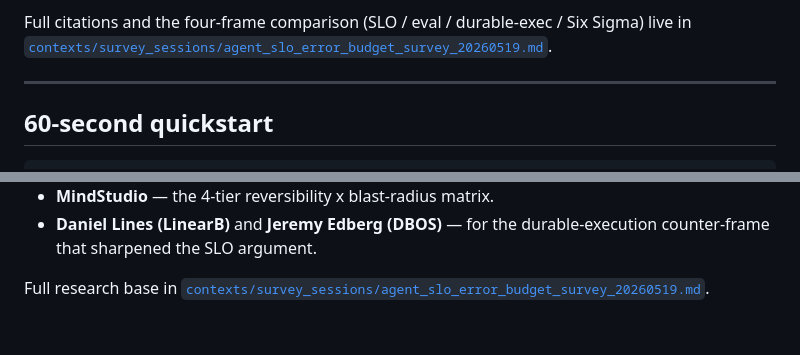
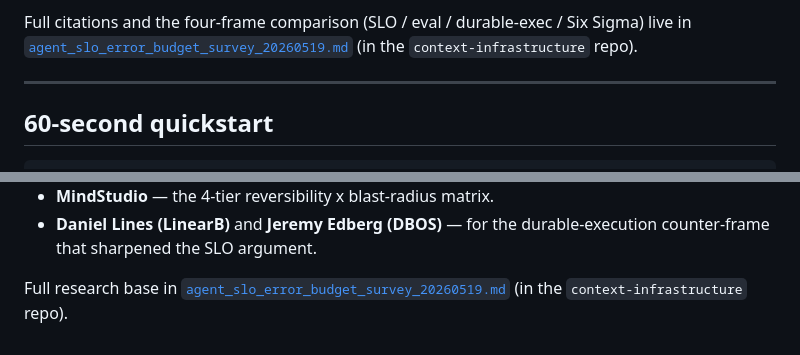
Before and after one commit to shaorui0/agent-control-plane, a Markdown page: README.md, 2 parts joined by grey strips. Drawn GitHub-style.

Commit message:
Fix cross-repo links to context-infrastructure survey
Replace broken relative paths (../../...) with absolute GitHub URLs
pointing to the survey in the shaorui0/context-infrastructure repo.

Co-Authored-By: Claude Opus 4.7 (1M context) <noreply@anthropic.com>

```diff
--- a/README.md
+++ b/README.md
@@ -48,7 +48,7 @@ boundary between agent reach and control plane. Documented examples:
 
 Full citations and the four-frame comparison (SLO / eval / durable-exec /
 Six Sigma) live in
-[`contexts/survey_sessions/agent_slo_error_budget_survey_20260519.md`](../../contexts/survey_sessions/agent_slo_error_budget_survey_20260519.md).
+[`agent_slo_error_budget_survey_20260519.md`](https://github.com/shaorui0/context-infrastructure/blob/main/contexts/survey_sessions/agent_slo_error_budget_survey_20260519.md) (in the `context-infrastructure` repo).
 
 ---
 
@@ -204,4 +204,4 @@ Full list in [`docs/ARCHITECTURE.md`](docs/ARCHITECTURE.md#9-future-work-v2).
   durable-execution counter-frame that sharpened the SLO argument.
 
 Full research base in
-[`contexts/survey_sessions/agent_slo_error_budget_survey_20260519.md`](../../contexts/survey_sessions/agent_slo_error_budget_survey_20260519.md).
+[`agent_slo_error_budget_survey_20260519.md`](https://github.com/shaorui0/context-infrastructure/blob/main/contexts/survey_sessions/agent_slo_error_budget_survey_20260519.md) (in the `context-infrastructure` repo).
```
Also changed, not shown: blog/agent_control_plane_design.md (+1 -1 lines).
